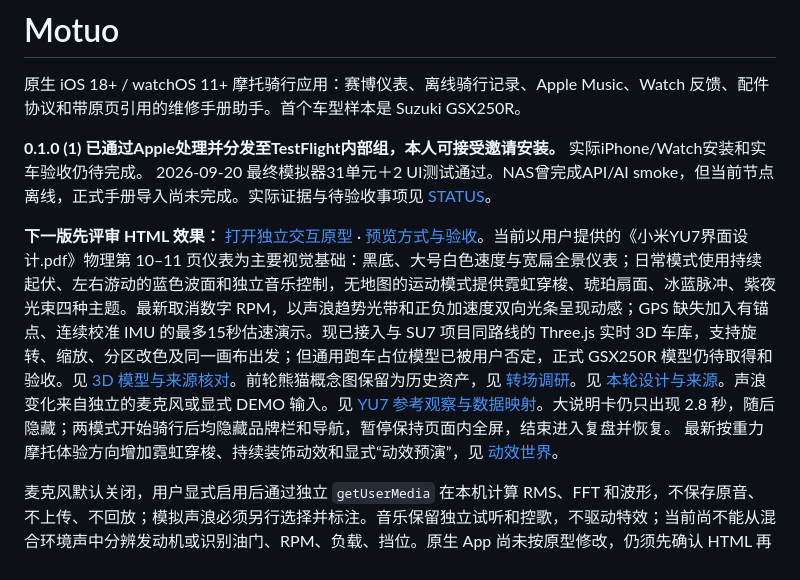
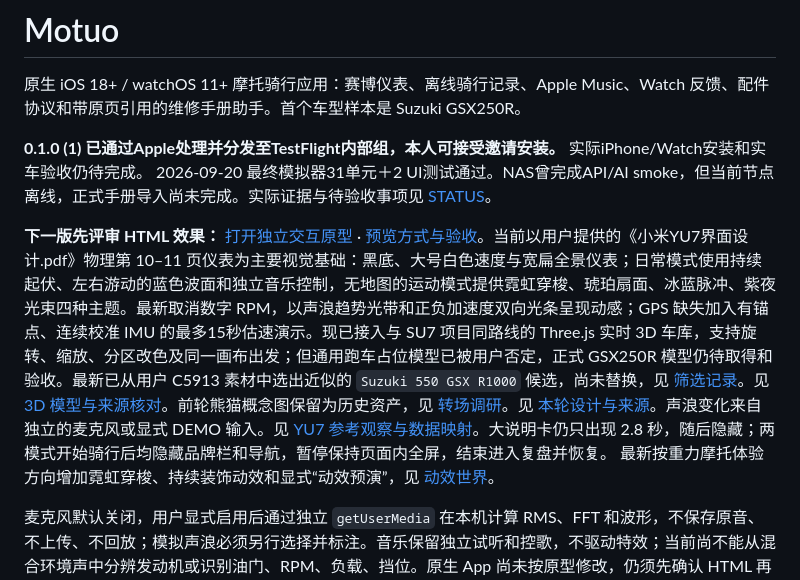
Before and after one commit to jodancain/motuo, a Markdown page: README.md, the part around the change. Drawn GitHub-style.

```diff
--- a/README.md
+++ b/README.md
@@ -4,7 +4,7 @@
 
 **0.1.0 (1) 已通过Apple处理并分发至TestFlight内部组，本人可接受邀请安装。** 实际iPhone/Watch安装和实车验收仍待完成。 2026-09-20 最终模拟器31单元＋2 UI测试通过。NAS曾完成API/AI smoke，但当前节点离线，正式手册导入尚未完成。实际证据与待验收事项见 [STATUS](docs/STATUS.md)。
 
-**下一版先评审 HTML 效果：** [打开独立交互原型](prototypes/motuo-v2/index.html) · [预览方式与验收](prototypes/motuo-v2/README.md)。当前以用户提供的《小米YU7界面设计.pdf》物理第 10–11 页仪表为主要视觉基础：黑底、大号白色速度与宽扁全景仪表；日常模式使用持续起伏、左右游动的蓝色波面和独立音乐控制，无地图的运动模式提供霓虹穿梭、琥珀扇面、冰蓝脉冲、紫夜光束四种主题。最新取消数字 RPM，以声浪趋势光带和正负加速度双向光条呈现动感；GPS 缺失加入有锚点、连续校准 IMU 的最多15秒估速演示。现已接入与 SU7 项目同路线的 Three.js 实时 3D 车库，支持旋转、缩放、分区改色及同一画布出发；但通用跑车占位模型已被用户否定，正式 GSX250R 模型仍待取得和验收。见 [3D 模型与来源核对](docs/research/vehicle-3d-20260920.md)。前轮熊猫概念图保留为历史资产，见 [转场调研](docs/research/panda-departure-20260920.md)。见 [本轮设计与来源](docs/design/vehicle-sound-transition-20260920.md)。声浪变化来自独立的麦克风或显式 DEMO 输入。见 [YU7 参考观察与数据映射](docs/research/yu7-reference-20260920.md)。大说明卡仍只出现 2.8 秒，随后隐藏；两模式开始骑行后均隐藏品牌栏和导航，暂停保持页面内全屏，结束进入复盘并恢复。 最新按重力摩托体验方向增加霓虹穿梭、持续装饰动效和显式“动效预演”，见 [动效世界](docs/research/motion-worlds-20260920.md)。
+**下一版先评审 HTML 效果：** [打开独立交互原型](prototypes/motuo-v2/index.html) · [预览方式与验收](prototypes/motuo-v2/README.md)。当前以用户提供的《小米YU7界面设计.pdf》物理第 10–11 页仪表为主要视觉基础：黑底、大号白色速度与宽扁全景仪表；日常模式使用持续起伏、左右游动的蓝色波面和独立音乐控制，无地图的运动模式提供霓虹穿梭、琥珀扇面、冰蓝脉冲、紫夜光束四种主题。最新取消数字 RPM，以声浪趋势光带和正负加速度双向光条呈现动感；GPS 缺失加入有锚点、连续校准 IMU 的最多15秒估速演示。现已接入与 SU7 项目同路线的 Three.js 实时 3D 车库，支持旋转、缩放、分区改色及同一画布出发；但通用跑车占位模型已被用户否定，正式 GSX250R 模型仍待取得和验收。最新已从用户 C5913 素材中选出近似的 `Suzuki 550 GSX R1000` 候选，尚未替换，见 [筛选记录](docs/research/c5913-model-selection-20260920.md)。见 [3D 模型与来源核对](docs/research/vehicle-3d-20260920.md)。前轮熊猫概念图保留为历史资产，见 [转场调研](docs/research/panda-departure-20260920.md)。见 [本轮设计与来源](docs/design/vehicle-sound-transition-20260920.md)。声浪变化来自独立的麦克风或显式 DEMO 输入。见 [YU7 参考观察与数据映射](docs/research/yu7-reference-20260920.md)。大说明卡仍只出现 2.8 秒，随后隐藏；两模式开始骑行后均隐藏品牌栏和导航，暂停保持页面内全屏，结束进入复盘并恢复。 最新按重力摩托体验方向增加霓虹穿梭、持续装饰动效和显式“动效预演”，见 [动效世界](docs/research/motion-worlds-20260920.md)。
 
 麦克风默认关闭，用户显式启用后通过独立 `getUserMedia` 在本机计算 RMS、FFT 和波形，不保存原音、不上传、不回放；模拟声浪必须另行选择并标注。音乐保留独立试听和控歌，不驱动特效；当前尚不能从混合环境声中分辨发动机或识别油门、RPM、负载、挡位。原生 App 尚未按原型修改，仍须先确认 HTML 再迁移与发布；真实输入和实车识别边界见 [骑行状态与声浪反馈](docs/RIDE_STATES.md)。地图方向已按用户要求改为完全开源，国内也不依赖高德；正式数据与导航仍待接入。
 
```
Also changed, not shown: docs/STATUS.md (+4 -0 lines), docs/research/c5913-model-selection-20260920.md (added, +23 -0 lines).
